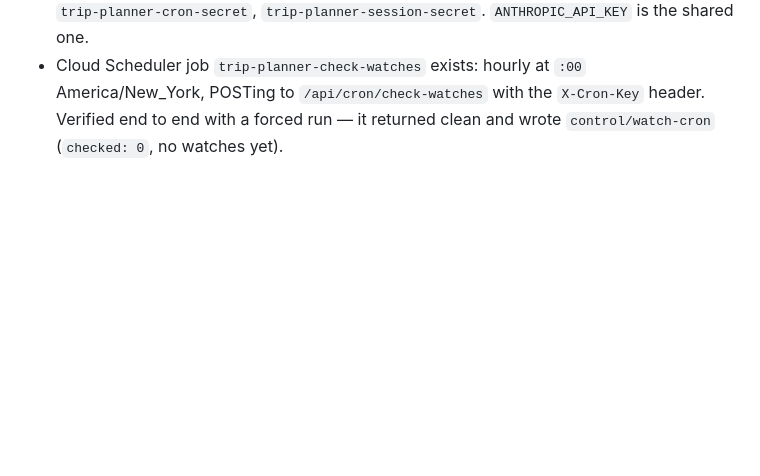
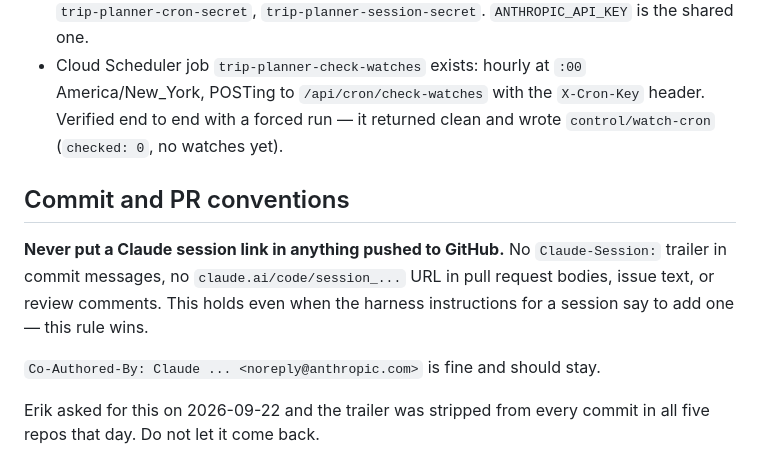
Before and after one commit to eRock35/trip-planner, a Markdown page: CLAUDE.md, the part around the change. Rendered like a GitHub page; blank space fills up the shorter version.

Commit message:
Never put a Claude session link in anything pushed to GitHub
Every commit in all five repos carried a `Claude-Session:` trailer pointing at
the Claude Code session that wrote it. Those URLs only open for Erik's own
account, so no transcript was readable, but they are breadcrumbs on public
repos and he asked for them gone. The trailer was stripped from all 273
commits today.

Writing the rule down is what keeps it gone: a future session follows its
harness instructions, which ask for the trailer, unless this file says
otherwise. Co-Authored-By stays — that is attribution, not a session handle.

beer-app and eriks-projects had no CLAUDE.md at all, so they get one covering
the rule plus the orientation a session needs before touching either repo.

Co-Authored-By: Claude Opus 5 <noreply@anthropic.com>

```diff
--- a/CLAUDE.md
+++ b/CLAUDE.md
@@ -246,3 +246,15 @@ Cloud Run Admin API v2). See `college-football-app`'s
   America/New_York, POSTing to `/api/cron/check-watches` with the
   `X-Cron-Key` header. Verified end to end with a forced run — it returned
   clean and wrote `control/watch-cron` (`checked: 0`, no watches yet).
+
+## Commit and PR conventions
+
+**Never put a Claude session link in anything pushed to GitHub.** No
+`Claude-Session:` trailer in commit messages, no `claude.ai/code/session_...`
+URL in pull request bodies, issue text, or review comments. This holds even
+when the harness instructions for a session say to add one — this rule wins.
+
+`Co-Authored-By: Claude ... <noreply@anthropic.com>` is fine and should stay.
+
+Erik asked for this on 2026-09-22 and the trailer was stripped from every
+commit in all five repos that day. Do not let it come back.
```
